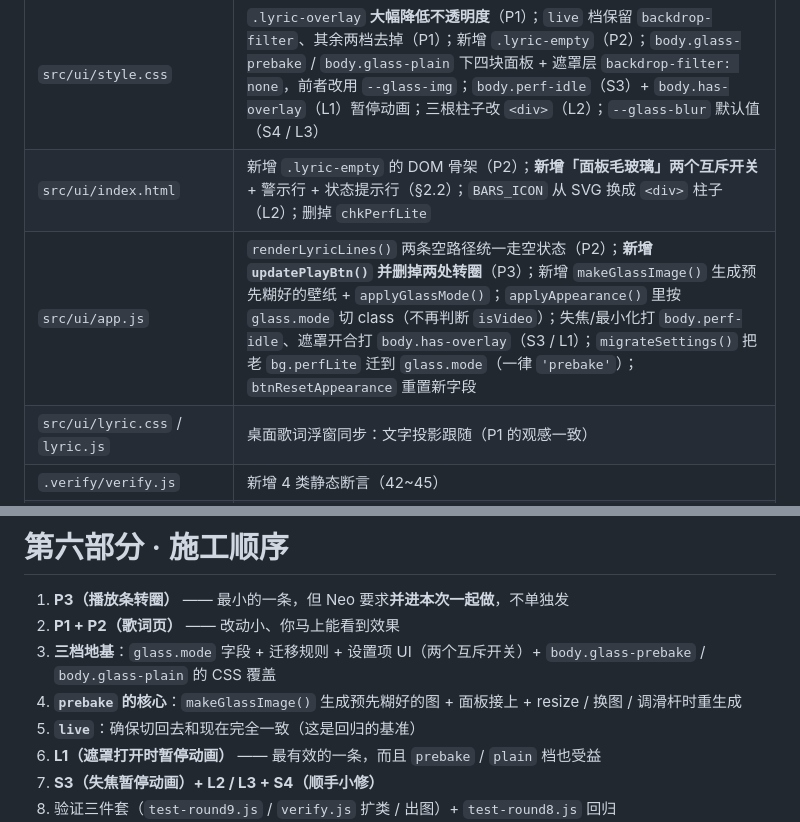
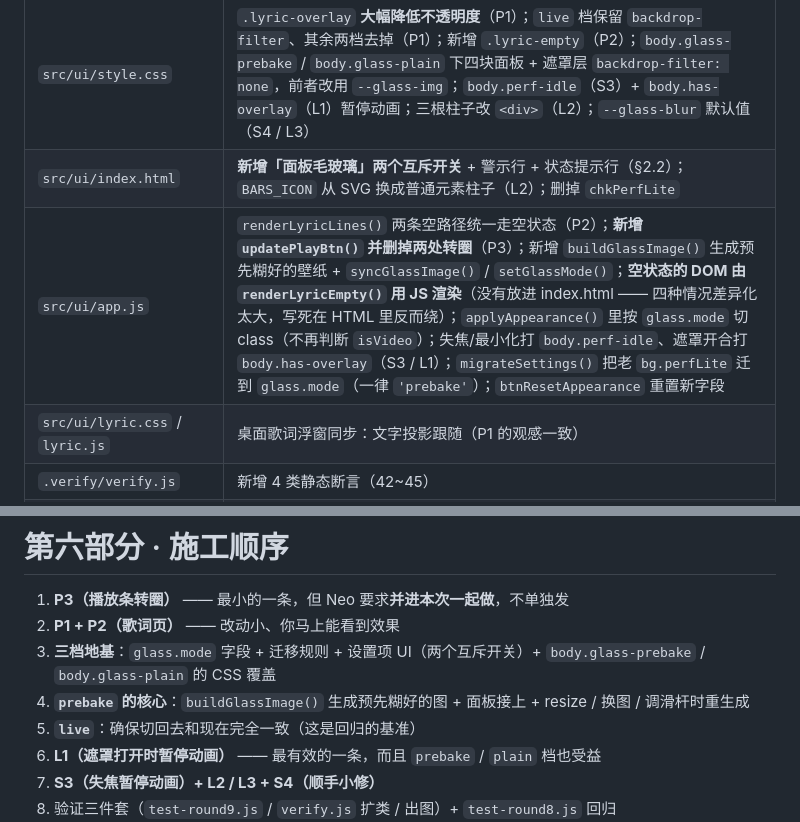
Before and after one commit to xingkinglb/neko-music, a Markdown page: docs/改造计划-v2.0.0-性能与歌词页.md, 2 parts joined by grey strips. Rendered like a GitHub page.

```diff
--- a/docs/改造计划-v2.0.0-性能与歌词页.md
+++ b/docs/改造计划-v2.0.0-性能与歌词页.md
@@ -331,8 +359,8 @@ CSS 里对无限动画设 `animation-play-state: paused`。
 | 文件                                                             | 改什么                                                                                                                                                                                                                                                                                                                                                   |
 | -------------------------------------------------------------- | ----------------------------------------------------------------------------------------------------------------------------------------------------------------------------------------------------------------------------------------------------------------------------------------------------------------------------------------------------- |
 | `src/ui/style.css`                                             | `.lyric-overlay` **大幅降低不透明度**（P1）；`live` 档保留 `backdrop-filter`、其余两档去掉（P1）；新增 `.lyric-empty`（P2）；`body.glass-prebake` / `body.glass-plain` 下四块面板 + 遮罩层 `backdrop-filter: none`，前者改用 `--glass-img`；`body.perf-idle`（S3）+ `body.has-overlay`（L1）暂停动画；三根柱子改 `<div>`（L2）；`--glass-blur` 默认值（S4 / L3）                                                       |
-| `src/ui/index.html`                                            | 新增 `.lyric-empty` 的 DOM 骨架（P2）；**新增「面板毛玻璃」两个互斥开关** + 警示行 + 状态提示行（§2.2）；`BARS_ICON` 从 SVG 换成 `<div>` 柱子（L2）；删掉 `chkPerfLite`                                                                                                                                                                                                                           |
-| `src/ui/app.js`                                                | `renderLyricLines()` 两条空路径统一走空状态（P2）；**新增 `updatePlayBtn()` 并删掉两处转圈**（P3）；新增 `makeGlassImage()` 生成预先糊好的壁纸 + `applyGlassMode()`；`applyAppearance()` 里按 `glass.mode` 切 class（不再判断 `isVideo`）；失焦/最小化打 `body.perf-idle`、遮罩开合打 `body.has-overlay`（S3 / L1）；`migrateSettings()` 把老 `bg.perfLite` 迁到 `glass.mode`（一律 `'prebake'`）；`btnResetAppearance` 重置新字段 |
+| `src/ui/index.html`                                            | **新增「面板毛玻璃」两个互斥开关** + 警示行 + 状态提示行（§2.2）；`BARS_ICON` 从 SVG 换成普通元素柱子（L2）；删掉 `chkPerfLite` |
+| `src/ui/app.js`                                                | `renderLyricLines()` 两条空路径统一走空状态（P2）；**新增 `updatePlayBtn()` 并删掉两处转圈**（P3）；新增 `buildGlassImage()` 生成预先糊好的壁纸 + `syncGlassImage()` / `setGlassMode()`；**空状态的 DOM 由 `renderLyricEmpty()` 用 JS 渲染**（没有放进 index.html —— 四种情况差异化太大，写死在 HTML 里反而绕）；`applyAppearance()` 里按 `glass.mode` 切 class（不再判断 `isVideo`）；失焦/最小化打 `body.perf-idle`、遮罩开合打 `body.has-overlay`（S3 / L1）；`migrateSettings()` 把老 `bg.perfLite` 迁到 `glass.mode`（一律 `'prebake'`）；`btnResetAppearance` 重置新字段 |
 | `src/ui/lyric.css` / `lyric.js`                                | 桌面歌词浮窗同步：文字投影跟随（P1 的观感一致）                                                                                                                                                                                                                                                                                                                             |
 | `.verify/verify.js`                                            | 新增 4 类静态断言（42~45）                                                                                                                                                                                                                                                                                                                                     |
 | `.verify/test-round9.js`                                       | **新增**：本轮离屏实测（断言清单见第四部分）                                                                                                                                                                                                                                                                                                                              |
@@ -444,7 +472,7 @@ settings.bg    = { file, kind, dim, blur, video:{...}, pauseOnBlur }           /
 1. **P3（播放条转圈）** —— 最小的一条，但 Neo 要求**并进本次一起做**，不单独发
 2. **P1 + P2（歌词页）** —— 改动小、你马上能看到效果
 3. **三档地基**：`glass.mode` 字段 + 迁移规则 + 设置项 UI（两个互斥开关）+ `body.glass-prebake` / `body.glass-plain` 的 CSS 覆盖
-4. **`prebake` 的核心**：`makeGlassImage()` 生成预先糊好的图 + 面板接上 + resize / 换图 / 调滑杆时重生成
+4. **`prebake` 的核心**：`buildGlassImage()` 生成预先糊好的图 + 面板接上 + resize / 换图 / 调滑杆时重生成
 5. **`live`**：确保切回去和现在完全一致（这是回归的基准）
 6. **L1（遮罩打开时暂停动画）** —— 最有效的一条，而且 `prebake` / `plain` 档也受益
 7. **S3（失焦暂停动画）+ L2 / L3 + S4（顺手小修）**
```
Also changed, not shown: other parts of docs/改造计划-v2.0.0-性能与歌词页.md (+31 -3 lines).
